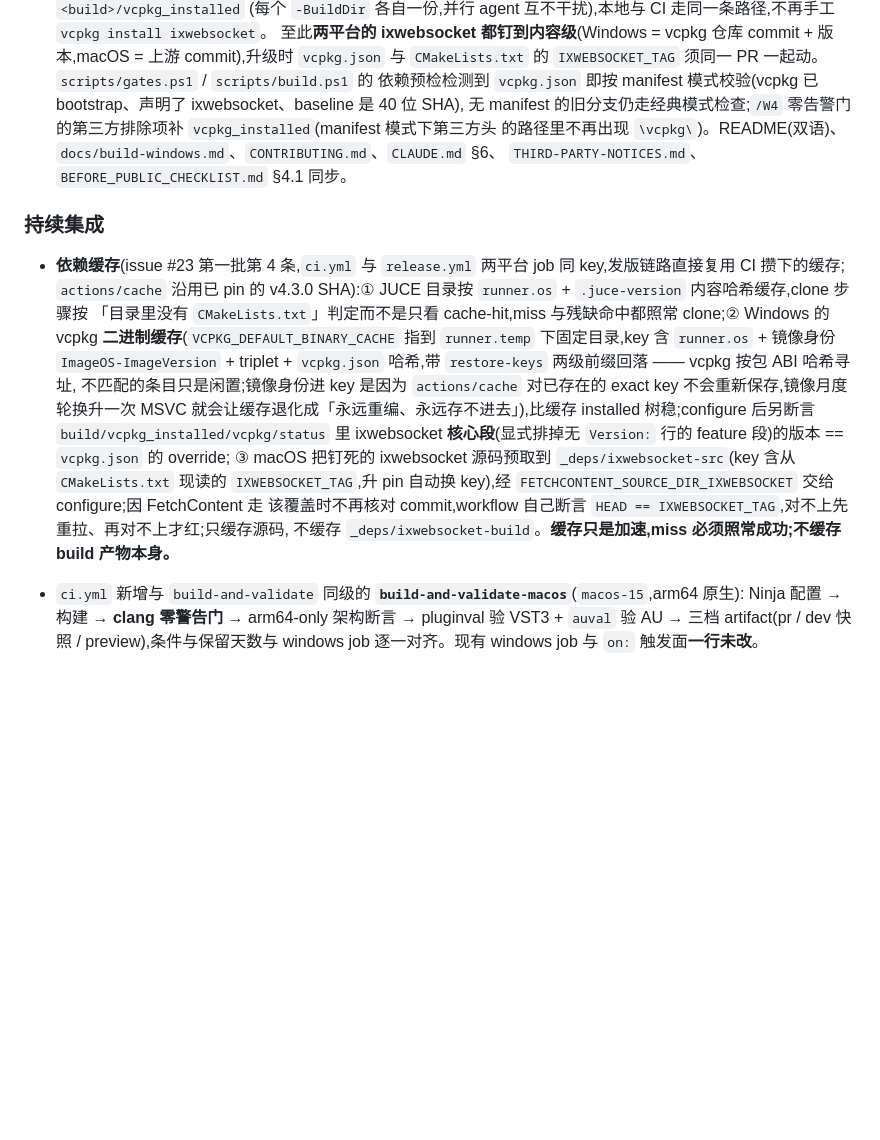
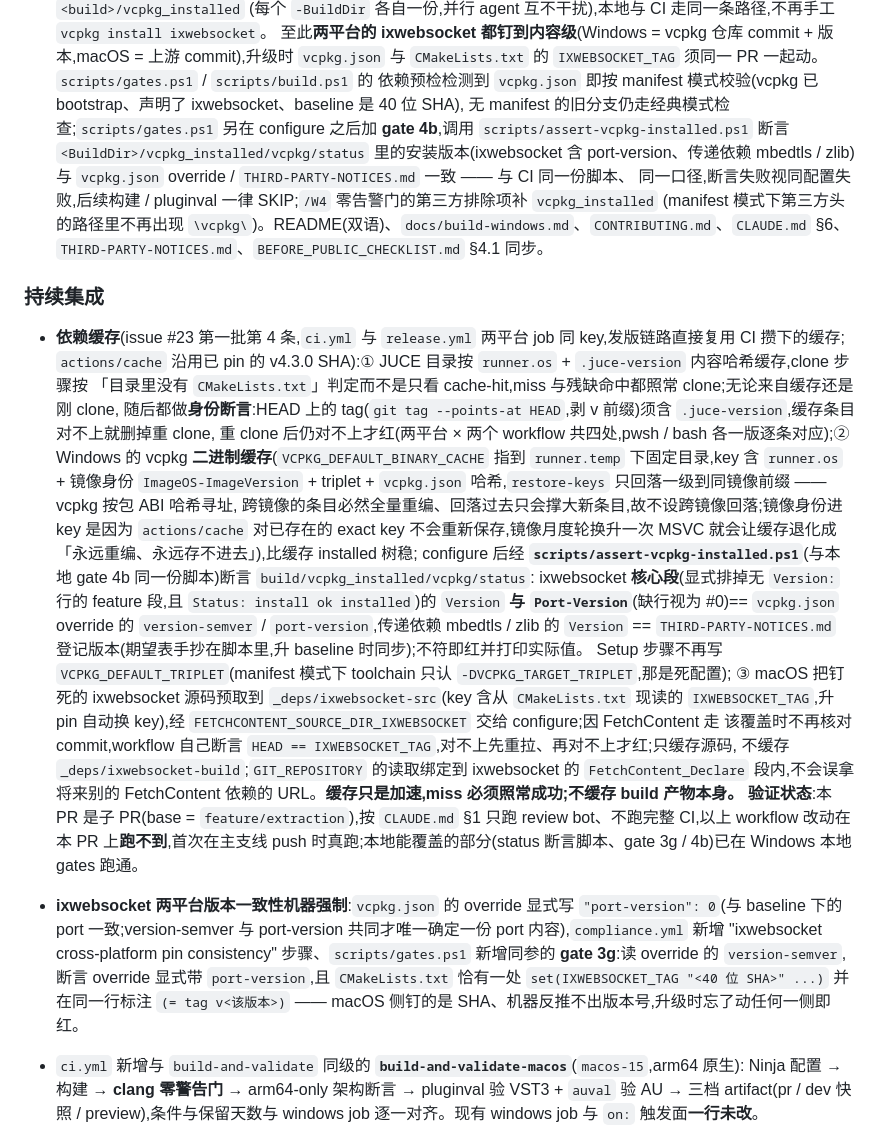
Before and after one commit to synchain-oss/synchain-bridge, a Markdown page: CHANGELOG.md, the part around the change. Drawn GitHub-style; blank space fills up the shorter version.

Commit message:
docs(changelog): 依赖缓存条目补 JUCE 身份断言 / status 断言三项缺口 / restore-keys 一级 / 版本一致性 gate,并标明验证状态
采纳 PR #28 review 第 9 条:CHANGELOG 不写「已验证」—— 明确本 PR 为子 PR(base = feature/extraction)
只跑 review bot,workflow 改动在本 PR 上跑不到,首次在主支线 push 时真跑;本地能覆盖的部分
(status 断言脚本、gate 3g / 4b)已在 Windows 本地 gates 跑通。

Signed-off-by: DLsnows <noreply@synchain.ca>

```diff
--- a/CHANGELOG.md
+++ b/CHANGELOG.md
@@ -81,25 +81,42 @@
   至此**两平台的 ixwebsocket 都钉到内容级**(Windows = vcpkg 仓库 commit + 版本,macOS = 上游 commit),升级时
   `vcpkg.json` 与 `CMakeLists.txt` 的 `IXWEBSOCKET_TAG` 须同一 PR 一起动。`scripts/gates.ps1` / `scripts/build.ps1` 的
   依赖预检检测到 `vcpkg.json` 即按 manifest 模式校验(vcpkg 已 bootstrap、声明了 ixwebsocket、baseline 是 40 位 SHA),
-  无 manifest 的旧分支仍走经典模式检查;`/W4` 零告警门的第三方排除项补 `vcpkg_installed`(manifest 模式下第三方头
-  的路径里不再出现 `\vcpkg\`)。README(双语)、`docs/build-windows.md`、`CONTRIBUTING.md`、`CLAUDE.md` §6、
+  无 manifest 的旧分支仍走经典模式检查;`scripts/gates.ps1` 另在 configure 之后加 **gate 4b**,调用
+  `scripts/assert-vcpkg-installed.ps1` 断言 `<BuildDir>/vcpkg_installed/vcpkg/status` 里的安装版本(ixwebsocket 含
+  port-version、传递依赖 mbedtls / zlib)与 `vcpkg.json` override / `THIRD-PARTY-NOTICES.md` 一致 —— 与 CI 同一份脚本、
+  同一口径,断言失败视同配置失败,后续构建 / pluginval 一律 SKIP;`/W4` 零告警门的第三方排除项补 `vcpkg_installed`
+  (manifest 模式下第三方头的路径里不再出现 `\vcpkg\`)。README(双语)、`docs/build-windows.md`、`CONTRIBUTING.md`、`CLAUDE.md` §6、
   `THIRD-PARTY-NOTICES.md`、`BEFORE_PUBLIC_CHECKLIST.md` §4.1 同步。
 
 ### 持续集成
 
 - **依赖缓存**(issue #23 第一批第 4 条,`ci.yml` 与 `release.yml` 两平台 job 同 key,发版链路直接复用 CI 攒下的缓存;
   `actions/cache` 沿用已 pin 的 v4.3.0 SHA):① JUCE 目录按 `runner.os` + `.juce-version` 内容哈希缓存,clone 步骤按
-  「目录里没有 `CMakeLists.txt`」判定而不是只看 cache-hit,miss 与残缺命中都照常 clone;② Windows 的 vcpkg
+  「目录里没有 `CMakeLists.txt`」判定而不是只看 cache-hit,miss 与残缺命中都照常 clone;无论来自缓存还是刚 clone,
+  随后都做**身份断言**:HEAD 上的 tag(`git tag --points-at HEAD`,剥 v 前缀)须含 `.juce-version`,缓存条目对不上就删掉重 clone,
+  重 clone 后仍对不上才红(两平台 × 两个 workflow 共四处,pwsh / bash 各一版逐条对应);② Windows 的 vcpkg
   **二进制缓存**(`VCPKG_DEFAULT_BINARY_CACHE` 指到 `runner.temp` 下固定目录,key 含 `runner.os` + 镜像身份
-  `ImageOS-ImageVersion` + triplet + `vcpkg.json` 哈希,带 `restore-keys` 两级前缀回落 —— vcpkg 按包 ABI 哈希寻址,
-  不匹配的条目只是闲置;镜像身份进 key 是因为 `actions/cache` 对已存在的 exact key 不会重新保存,镜像月度轮换升一次
-  MSVC 就会让缓存退化成「永远重编、永远存不进去」),比缓存 installed 树稳;configure 后另断言
-  `build/vcpkg_installed/vcpkg/status` 里 ixwebsocket **核心段**(显式排掉无 `Version:` 行的 feature 段)的版本 ==
-  `vcpkg.json` 的 override;
+  `ImageOS-ImageVersion` + triplet + `vcpkg.json` 哈希,`restore-keys` 只回落一级到同镜像前缀 —— vcpkg 按包 ABI 哈希寻址,
+  跨镜像的条目必然全量重编、回落过去只会撑大新条目,故不设跨镜像回落;镜像身份进 key 是因为 `actions/cache` 对已存在的
+  exact key 不会重新保存,镜像月度轮换升一次 MSVC 就会让缓存退化成「永远重编、永远存不进去」),比缓存 installed 树稳;
+  configure 后经 **`scripts/assert-vcpkg-installed.ps1`**(与本地 gate 4b 同一份脚本)断言 `build/vcpkg_installed/vcpkg/status`:
+  ixwebsocket **核心段**(显式排掉无 `Version:` 行的 feature 段,且 `Status: install ok installed`)的 `Version` **与
+  `Port-Version`**(缺行视为 #0)== `vcpkg.json` override 的 `version-semver` / `port-version`,传递依赖 mbedtls / zlib 的
+  `Version` == `THIRD-PARTY-NOTICES.md` 登记版本(期望表手抄在脚本里,升 baseline 时同步);不符即红并打印实际值。
+  Setup 步骤不再写 `VCPKG_DEFAULT_TRIPLET`(manifest 模式下 toolchain 只认 `-DVCPKG_TARGET_TRIPLET`,那是死配置);
   ③ macOS 把钉死的 ixwebsocket 源码预取到 `_deps/ixwebsocket-src`(key 含从 `CMakeLists.txt` 现读的
   `IXWEBSOCKET_TAG`,升 pin 自动换 key),经 `FETCHCONTENT_SOURCE_DIR_IXWEBSOCKET` 交给 configure;因 FetchContent 走
   该覆盖时不再核对 commit,workflow 自己断言 `HEAD == IXWEBSOCKET_TAG`,对不上先重拉、再对不上才红;只缓存源码,
-  不缓存 `_deps/ixwebsocket-build`。**缓存只是加速,miss 必须照常成功;不缓存 build 产物本身。**
+  不缓存 `_deps/ixwebsocket-build`;`GIT_REPOSITORY` 的读取绑定到 ixwebsocket 的 `FetchContent_Declare` 段内,不会误拿
+  将来别的 FetchContent 依赖的 URL。**缓存只是加速,miss 必须照常成功;不缓存 build 产物本身。**
+  **验证状态**:本 PR 是子 PR(base = `feature/extraction`),按 `CLAUDE.md` §1 只跑 review bot、不跑完整 CI,以上
+  workflow 改动在本 PR 上**跑不到**,首次在主支线 push 时真跑;本地能覆盖的部分(status 断言脚本、gate 3g / 4b)已在
+  Windows 本地 gates 跑通。
+- **ixwebsocket 两平台版本一致性机器强制**:`vcpkg.json` 的 override 显式写 `"port-version": 0`(与 baseline 下的
+  port 一致;version-semver 与 port-version 共同才唯一确定一份 port 内容),`compliance.yml` 新增
+  "ixwebsocket cross-platform pin consistency" 步骤、`scripts/gates.ps1` 新增同参的 **gate 3g**:读 override 的
+  `version-semver`,断言 override 显式带 `port-version`,且 `CMakeLists.txt` 恰有一处 `set(IXWEBSOCKET_TAG "<40 位 SHA>" ...)`
+  并在同一行标注 `(= tag v<该版本>)` —— macOS 侧钉的是 SHA、机器反推不出版本号,升级时忘了动任何一侧即红。
 
 - `ci.yml` 新增与 `build-and-validate` 同级的 **`build-and-validate-macos`**(`macos-15`,arm64 原生):
   Ninja 配置 → 构建 → **clang 零警告门** → arm64-only 架构断言 → pluginval 验 VST3 + `auval` 验 AU →
```
